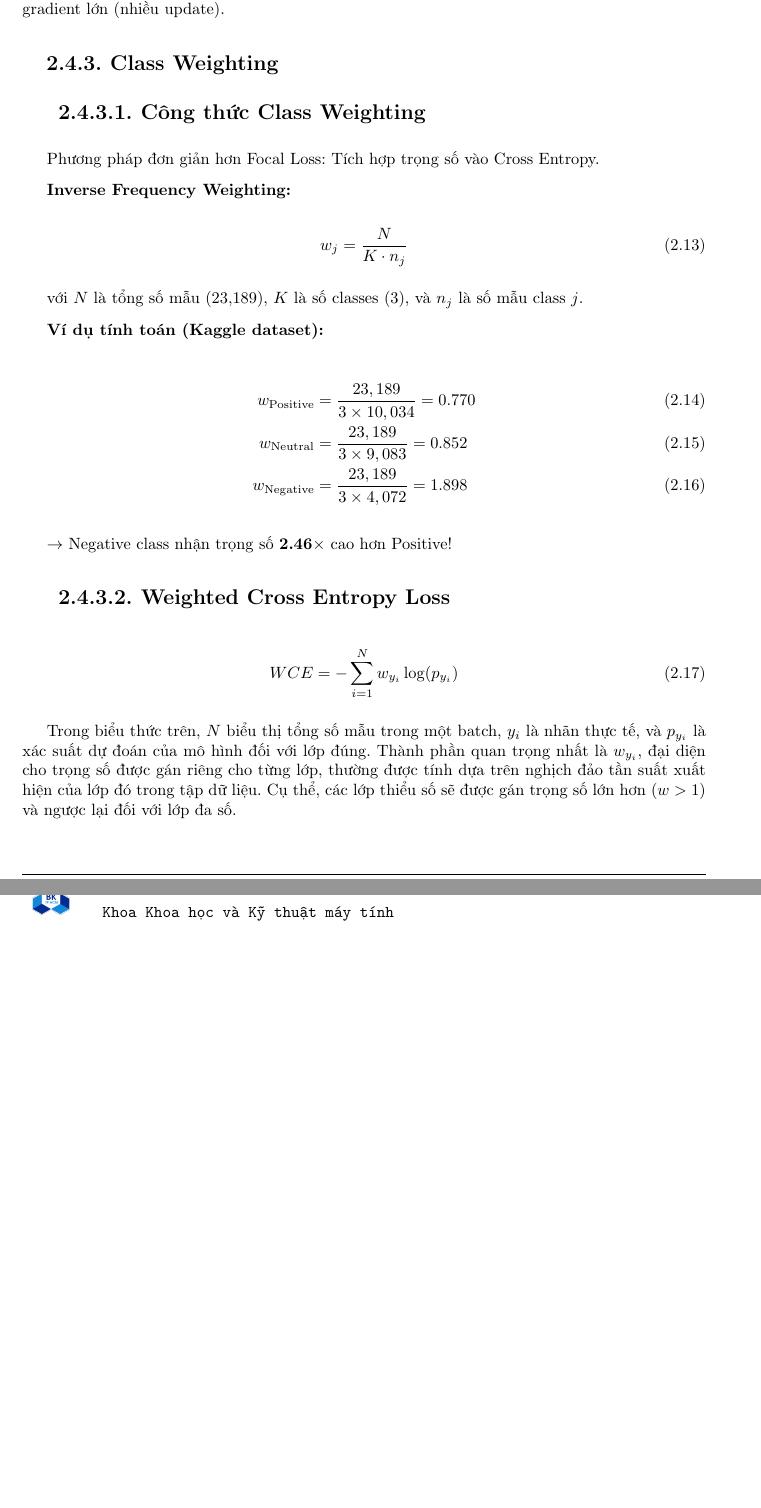
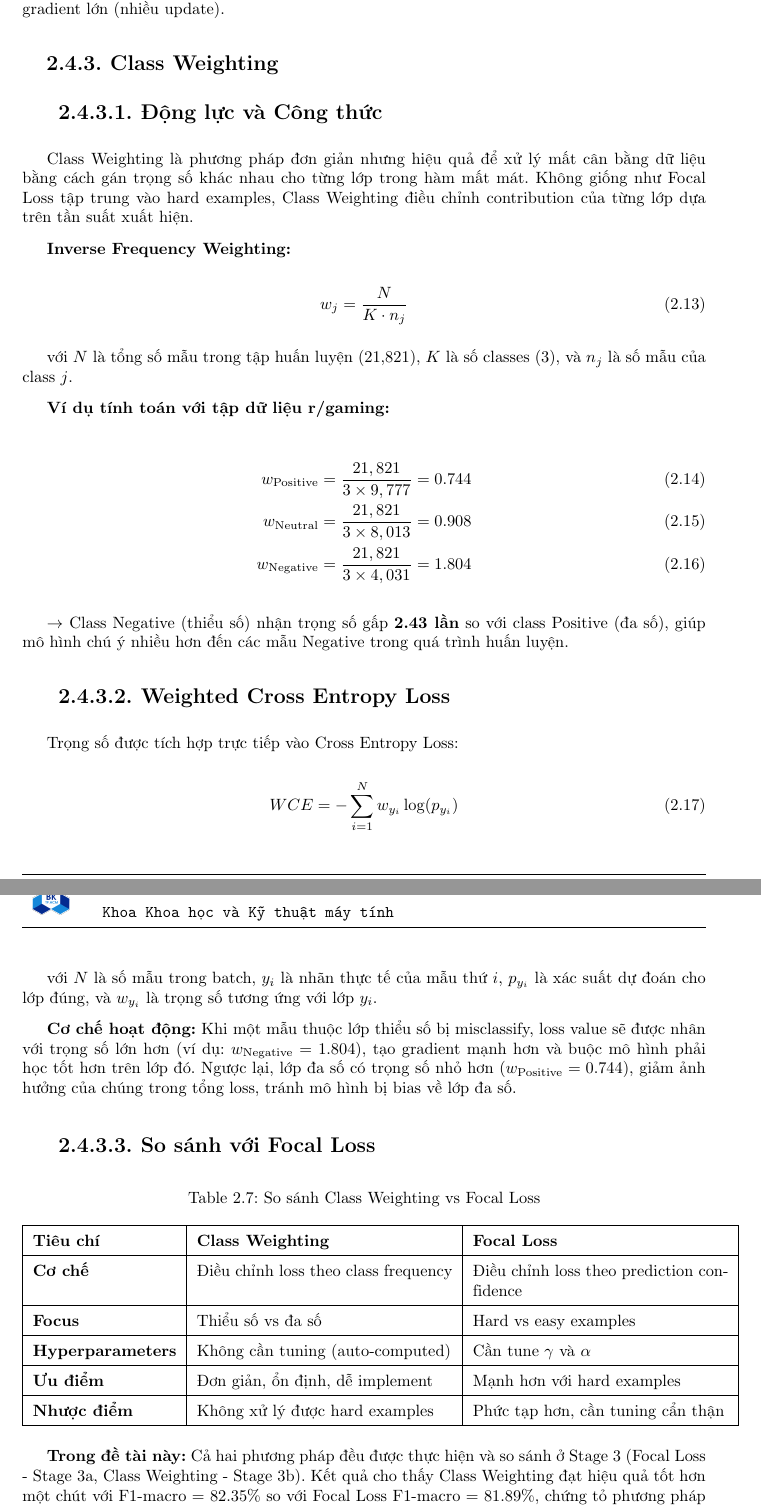
Before and after one commit to ThanhCongNguyen-2310373/DATH, a LaTeX thesis (main.tex, which reads CHUONG_2.tex): two parts of pages 27 and 28 of 74, joined at a grey line, cut so that both start at the same text, the shorter picture padded with empty space. Compiled offline with pdfLaTeX.

Commit message:
Fix cover page and incorrect data

```diff
--- a/CHUONG_2.tex
+++ b/CHUONG_2.tex
@@ -445,9 +445,9 @@ Với easy example ($p_t \to 1$), gradient $\to 0$ (ít update), trong khi hard
 
 \subsection{Class Weighting}
 
-\subsubsection{Công thức Class Weighting}
+\subsubsection{Động lực và Công thức}
 
-Phương pháp đơn giản hơn Focal Loss: Tích hợp trọng số vào Cross Entropy.
+Class Weighting là phương pháp đơn giản nhưng hiệu quả để xử lý mất cân bằng dữ liệu bằng cách gán trọng số khác nhau cho từng lớp trong hàm mất mát. Không giống như Focal Loss tập trung vào hard examples, Class Weighting điều chỉnh contribution của từng lớp dựa trên tần suất xuất hiện.
 
 \textbf{Inverse Frequency Weighting:}
 
@@ -455,25 +455,53 @@ Phương pháp đơn giản hơn Focal Loss: Tích hợp trọng số vào Cross
     w_j = \frac{N}{K \cdot n_j}
 \end{equation}
 
-với $N$ là tổng số mẫu (23,189), $K$ là số classes (3), và $n_j$ là số mẫu class $j$.
+với $N$ là tổng số mẫu trong tập huấn luyện (21,821), $K$ là số classes (3), và $n_j$ là số mẫu của class $j$.
 
-\textbf{Ví dụ tính toán (Kaggle dataset):}
+\textbf{Ví dụ tính toán với tập dữ liệu r/gaming:}
 
 \begin{align}
-    w_{\text{Positive}} &= \frac{23,189}{3 \times 10,034} = 0.770 \\
-    w_{\text{Neutral}} &= \frac{23,189}{3 \times 9,083} = 0.852 \\
-    w_{\text{Negative}} &= \frac{23,189}{3 \times 4,072} = 1.898
+    w_{\text{Positive}} &= \frac{21,821}{3 \times 9,777} = 0.744 \\
+    w_{\text{Neutral}} &= \frac{21,821}{3 \times 8,013} = 0.908 \\
+    w_{\text{Negative}} &= \frac{21,821}{3 \times 4,031} = 1.804
 \end{align}
 
-$\rightarrow$ Negative class nhận trọng số \textbf{2.46$\times$} cao hơn Positive!
+$\rightarrow$ Class Negative (thiểu số) nhận trọng số gấp \textbf{2.43 lần} so với class Positive (đa số), giúp mô hình chú ý nhiều hơn đến các mẫu Negative trong quá trình huấn luyện.
 
 \subsubsection{Weighted Cross Entropy Loss}
+
+Trọng số được tích hợp trực tiếp vào Cross Entropy Loss:
 
 \begin{equation}
     WCE = -\sum_{i=1}^{N} w_{y_i} \log(p_{y_i})
 \end{equation}
 
-Trong biểu thức trên, $N$ biểu thị tổng số mẫu trong một batch, $y_i$ là nhãn thực tế, và $p_{y_i}$ là xác suất dự đoán của mô hình đối với lớp đúng. Thành phần quan trọng nhất là $w_{y_i}$, đại diện cho trọng số được gán riêng cho từng lớp, thường được tính dựa trên nghịch đảo tần suất xuất hiện của lớp đó trong tập dữ liệu. Cụ thể, các lớp thiểu số sẽ được gán trọng số lớn hơn ($w > 1$) và ngược lại đối với lớp đa số.
+với $N$ là số mẫu trong batch, $y_i$ là nhãn thực tế của mẫu thứ $i$, $p_{y_i}$ là xác suất dự đoán cho lớp đúng, và $w_{y_i}$ là trọng số tương ứng với lớp $y_i$.
+
+\textbf{Cơ chế hoạt động:} Khi một mẫu thuộc lớp thiểu số bị misclassify, loss value sẽ được nhân với trọng số lớn hơn (ví dụ: $w_{\text{Negative}} = 1.804$), tạo gradient mạnh hơn và buộc mô hình phải học tốt hơn trên lớp đó. Ngược lại, lớp đa số có trọng số nhỏ hơn ($w_{\text{Positive}} = 0.744$), giảm ảnh hưởng của chúng trong tổng loss, tránh mô hình bị bias về lớp đa số.
+
+\subsubsection{So sánh với Focal Loss}
+
+\begin{table}[h]
+    \centering
+    \caption{So sánh Class Weighting vs Focal Loss}
+    \begin{tabular}{|l|p{5.5cm}|p{5.5cm}|}
+        \hline
+        \textbf{Tiêu chí} & \textbf{Class Weighting} & \textbf{Focal Loss} \\
+        \hline
+        \textbf{Cơ chế} & Điều chỉnh loss theo class frequency & Điều chỉnh loss theo prediction confidence \\
+        \hline
+        \textbf{Focus} & Thiểu số vs đa số & Hard vs easy examples \\
+        \hline
+        \textbf{Hyperparameters} & Không cần tuning (auto-computed) & Cần tune $\gamma$ và $\alpha$ \\
+        \hline
+        \textbf{Ưu điểm} & Đơn giản, ổn định, dễ implement & Mạnh hơn với hard examples \\
+        \hline
+        \textbf{Nhược điểm} & Không xử lý được hard examples & Phức tạp hơn, cần tuning cẩn thận \\
+        \hline
+    \end{tabular}
+\end{table}
+
+\textbf{Trong đề tài này:} Cả hai phương pháp đều được thực hiện và so sánh ở Stage 3 (Focal Loss - Stage 3a, Class Weighting - Stage 3b). Kết quả cho thấy Class Weighting đạt hiệu quả tốt hơn một chút với F1-macro = 82.35\% so với Focal Loss F1-macro = 81.89\%, chứng tỏ phương pháp đơn giản đôi khi vẫn vượt trội hơn các kỹ thuật phức tạp khi được áp dụng đúng cách.
 
 
 \subsection{Data-Level Methods}
```
Also changed, not shown: CHUONG_3.tex (+4 -4 lines), main.pdf, CHUONG_2.tex (2 more changed lines), 1 other file.
